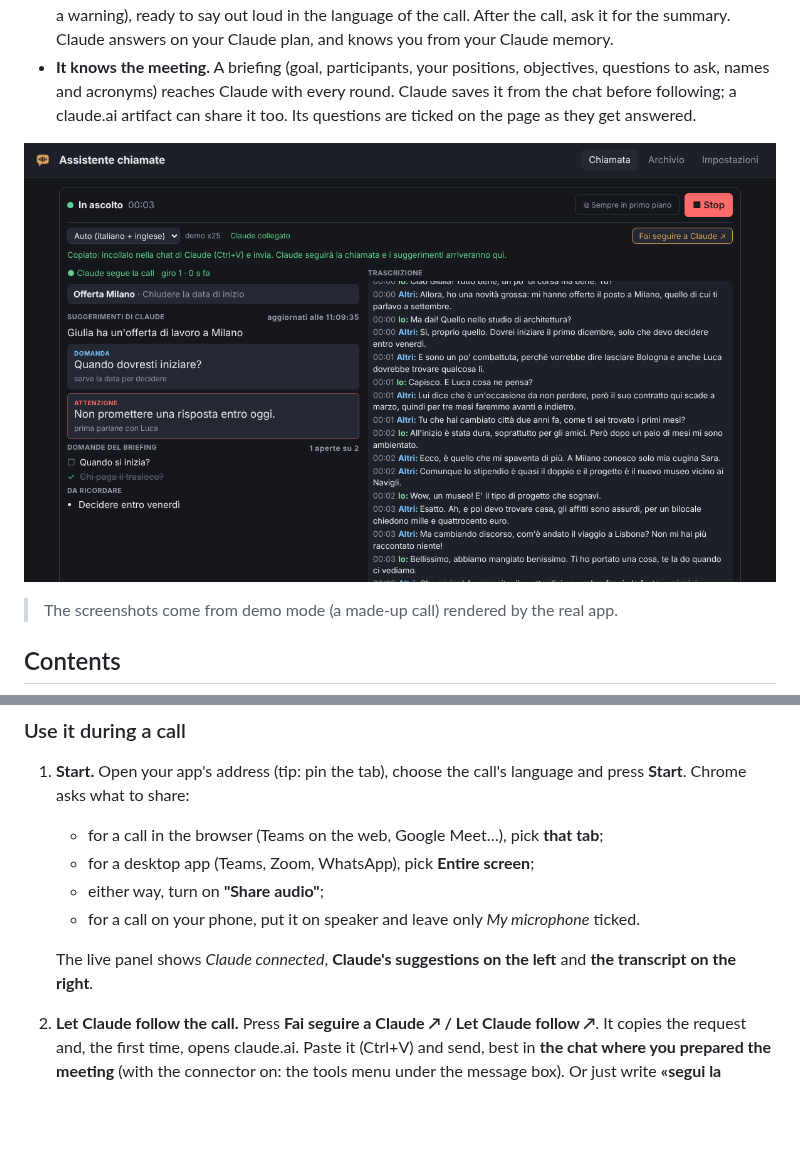
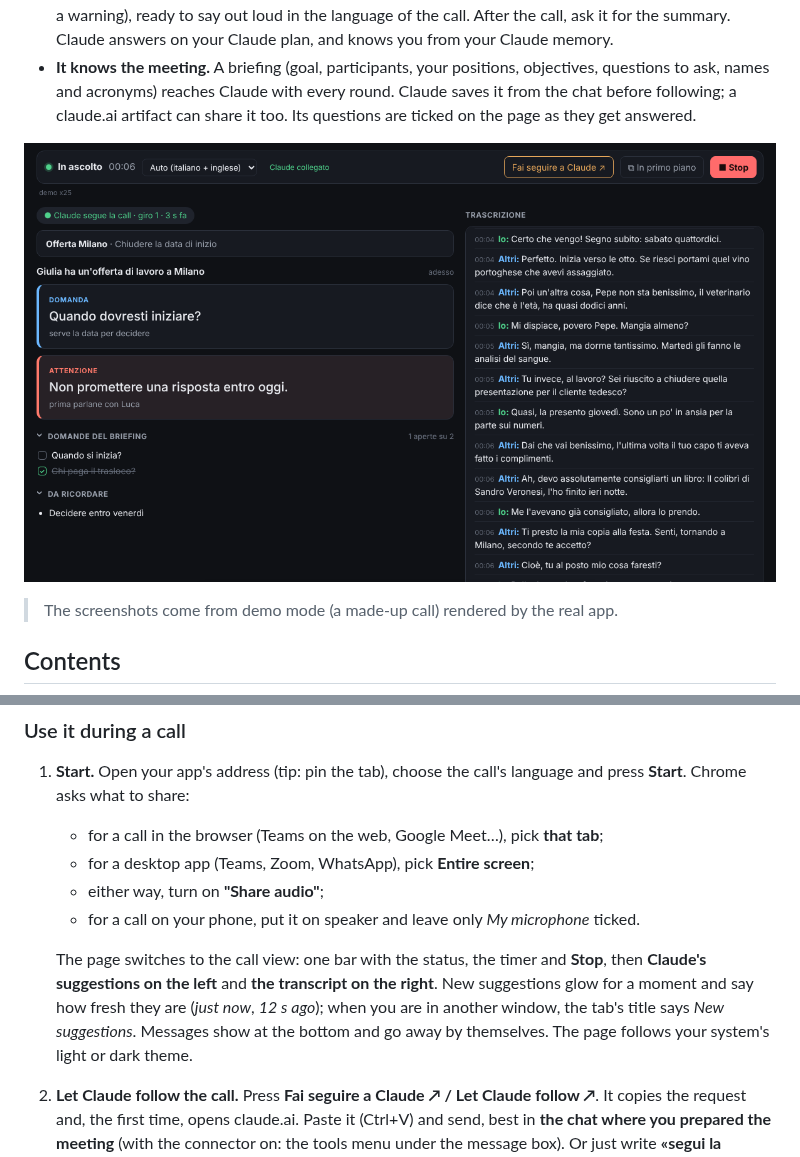
Before and after one commit to aaddabbo30-bit/transcript, a Markdown page: README.md, 2 parts joined by grey strips. GitHub-like rendering; pictures changed too: docs/web-live.png; blank space fills up the shorter version.

```diff
--- a/README.md
+++ b/README.md
@@ -71,7 +71,7 @@ The connector address contains a secret key made by the page and kept in that br
    - either way, turn on **"Share audio"**;
    - for a call on your phone, put it on speaker and leave only *My microphone* ticked.
 
-   The live panel shows *Claude connected*, **Claude's suggestions on the left** and **the transcript on the right**.
+   The page switches to the call view: one bar with the status, the timer and **Stop**, then **Claude's suggestions on the left** and **the transcript on the right**. New suggestions glow for a moment and say how fresh they are (*just now*, *12 s ago*); when you are in another window, the tab's title says *New suggestions*. Messages show at the bottom and go away by themselves. The page follows your system's light or dark theme.
 2. **Let Claude follow the call.** Press **Fai seguire a Claude ↗ / Let Claude follow ↗**. It copies the request and, the first time, opens claude.ai. Paste it (Ctrl+V) and send, best in **the chat where you prepared the meeting** (with the connector on: the tools menu under the message box). Or just write **«segui la chiamata»** / «follow the call» there.
    - First, Claude saves what that chat knows about the meeting as the briefing: objectives, the questions you want to ask, your positions, the people, names and acronyms.
    - Then it follows the call in rounds (tool `follow_call`). Each round waits for new lines, at once when the others ask you something, and tells Claude what is new, which briefing questions are still open and what it already suggested.
```
Also changed, not shown: 5 other files.
